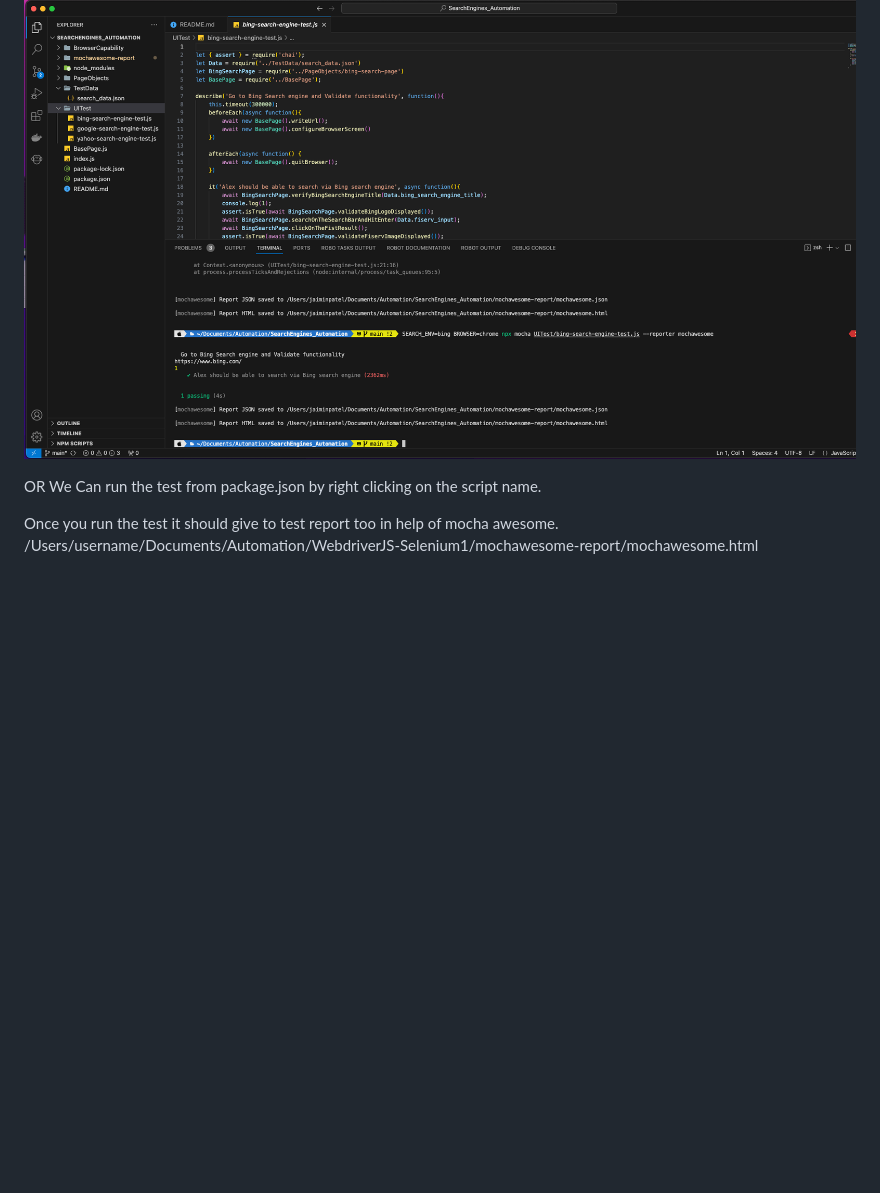
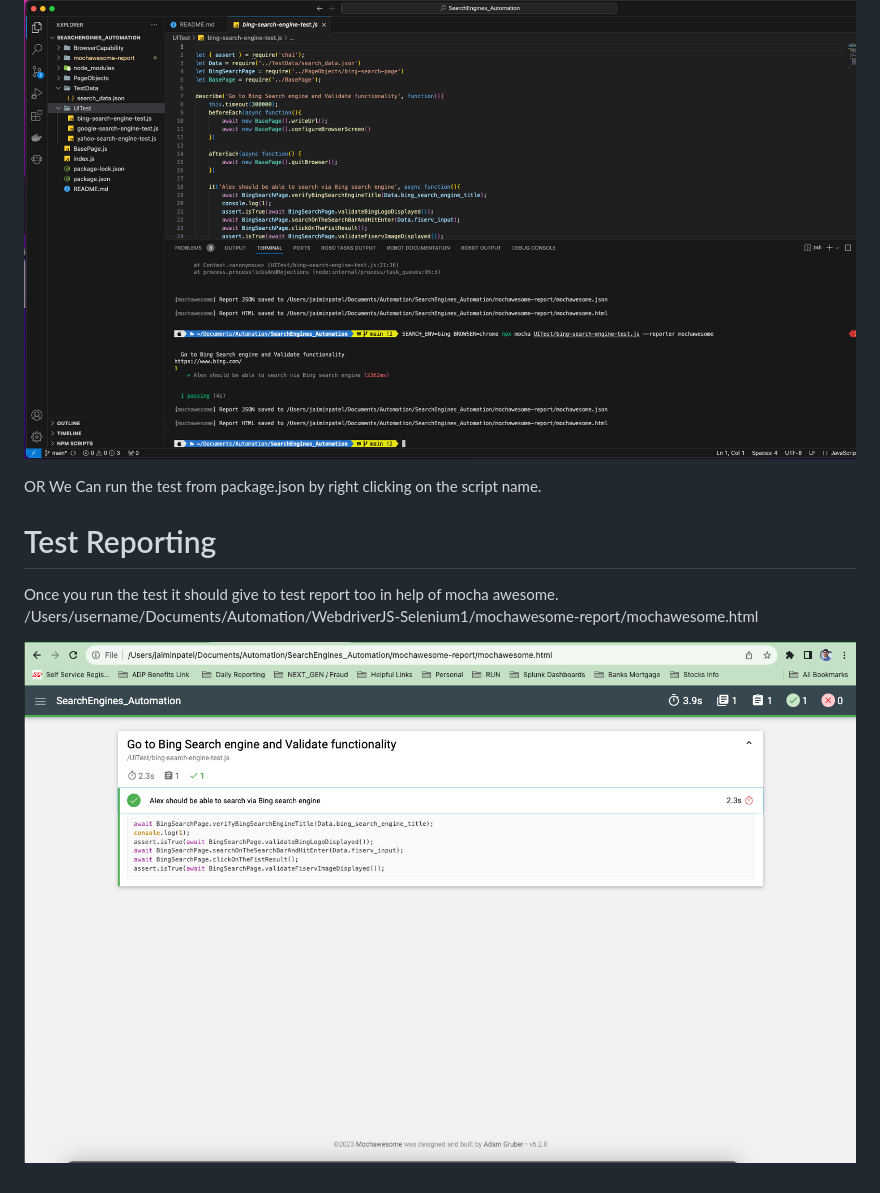
Before and after one commit to jaimin12patel/Fiserv_Search_Demo, a Markdown page: README.md, the part around the change printed below. Drawn GitHub-style; pictures changed too: image-1.png (added); blank space fills up the shorter version.

Commit message:
Added Screenshots on ReadMe File

```diff
--- a/README.md
+++ b/README.md
@@ -19,6 +20,10 @@ SEARCH_ENV=google BROWSER=chrome npx mocha UITest/google-search-engine-test.js -
 ![Alt text](image.png)
+
 
 OR We Can run the test from package.json by right clicking on the script name.
 
+# Test Reporting
 Once you run the test it should give to test report too in help of mocha awesome.
 /Users/username/Documents/Automation/WebdriverJS-Selenium1/mochawesome-report/mochawesome.html
+
+![Alt text](image-1.png)
```
Also changed, not shown: other parts of README.md (+1 -0 lines).
